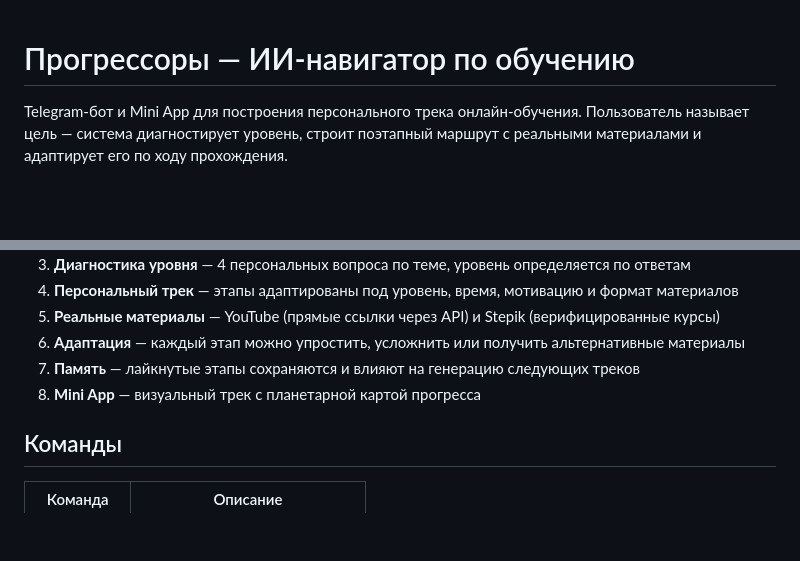
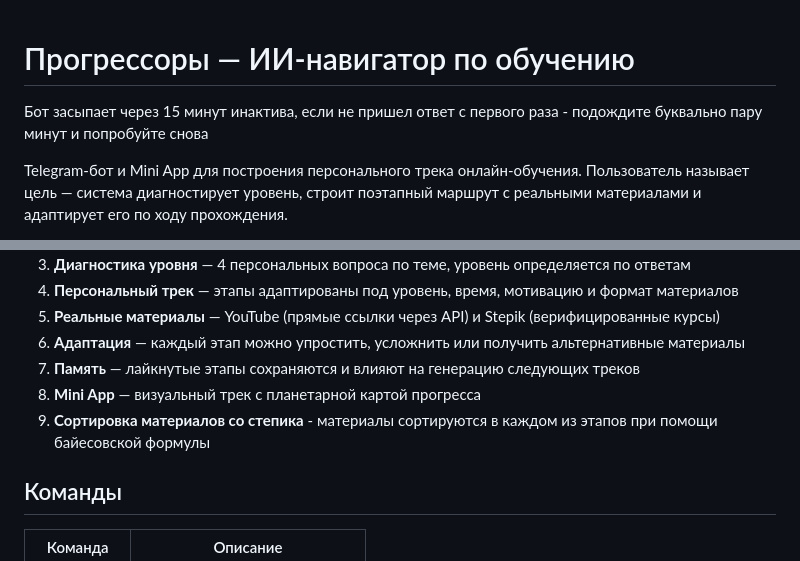
Before and after one commit to her1on/progressors, a Markdown page: README.md, 2 parts joined by grey strips. Drawn GitHub-style; blank space fills up the shorter version.

```diff
--- a/README.md
+++ b/README.md
@@ -1,4 +1,6 @@
 # Прогрессоры — ИИ-навигатор по обучению
+
+Бот засыпает через 15 минут инактива, если не пришел ответ с первого раза - подождите буквально пару минут и попробуйте снова
 
 Telegram-бот и Mini App для построения персонального трека онлайн-обучения. Пользователь называет цель — система диагностирует уровень, строит поэтапный маршрут с реальными материалами и адаптирует его по ходу прохождения.
 
@@ -18,6 +20,7 @@ Telegram-бот и Mini App для построения персональног
 6. **Адаптация** — каждый этап можно упростить, усложнить или получить альтернативные материалы
 7. **Память** — лайкнутые этапы сохраняются и влияют на генерацию следующих треков
 8. **Mini App** — визуальный трек с планетарной картой прогресса
+9. **Сортировка материалов со степика** - материалы сортируются в каждом из этапов при помощи байесовской формулы
 
 ## Команды
 
```
